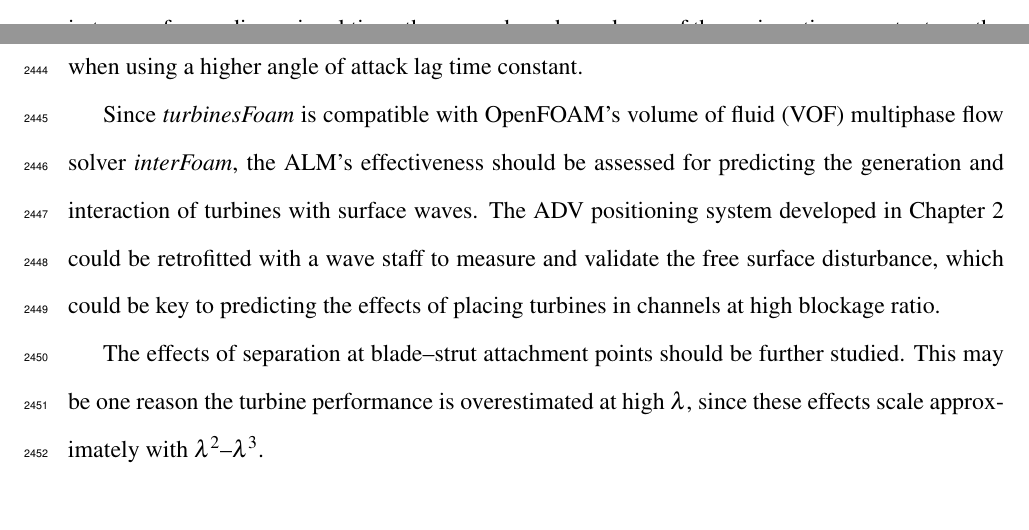
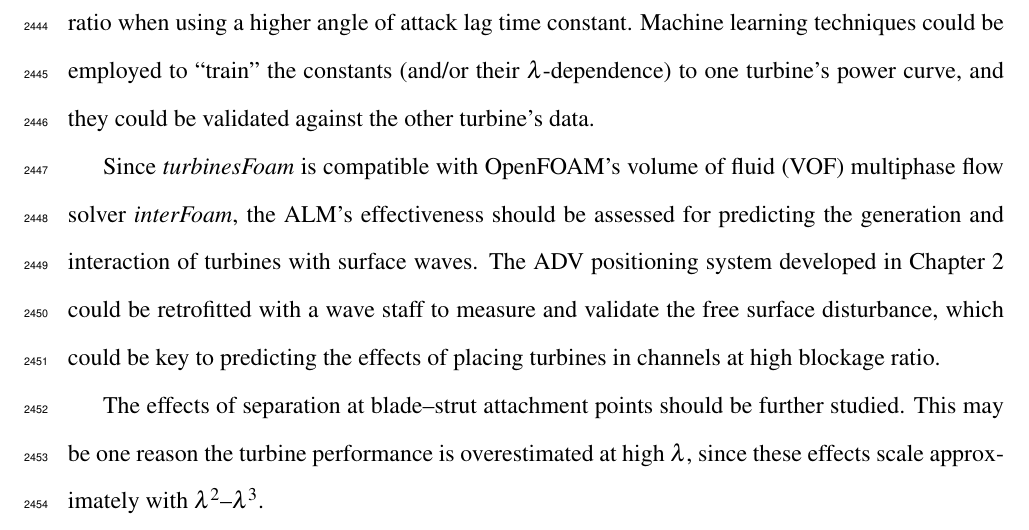
Before and after one commit to petebachant/PhD-thesis, a LaTeX thesis (thesis.tex, which reads chapters/ALM.tex): two parts of pages 119 and 120 of 139 before the commit and part of page 120 of 139 after it, the two joined at a grey line, cut so that both start at the same text, the shorter picture padded with empty space. Compiled offline with pdfLaTeX.

Commit message:
Note how machine learning could be used to train the LB DS model

```diff
--- a/chapters/ALM.tex
+++ b/chapters/ALM.tex
@@ -1150,7 +1150,10 @@ optimal values within the cross-flow turbine context. Though the
 Leishman--Beddoes type models are formulated in terms of a nondimensional time,
 there may be a dependence of the various time constants on the pitch rate, as
 indicated by the improvement in predictions for the RM2 at optimal tip speed
-ratio when using a higher angle of attack lag time constant.
+ratio when using a higher angle of attack lag time constant. Machine learning
+techniques could be employed to ``train'' the constants (and/or their
+$\lambda$-dependence) to one turbine's power curve, and they could be validated
+against the other turbine's data.
 
 Since \textit{turbinesFoam} is compatible with OpenFOAM's volume of fluid (VOF)
 multiphase flow solver \textit{interFoam}, the ALM's effectiveness should be
```
